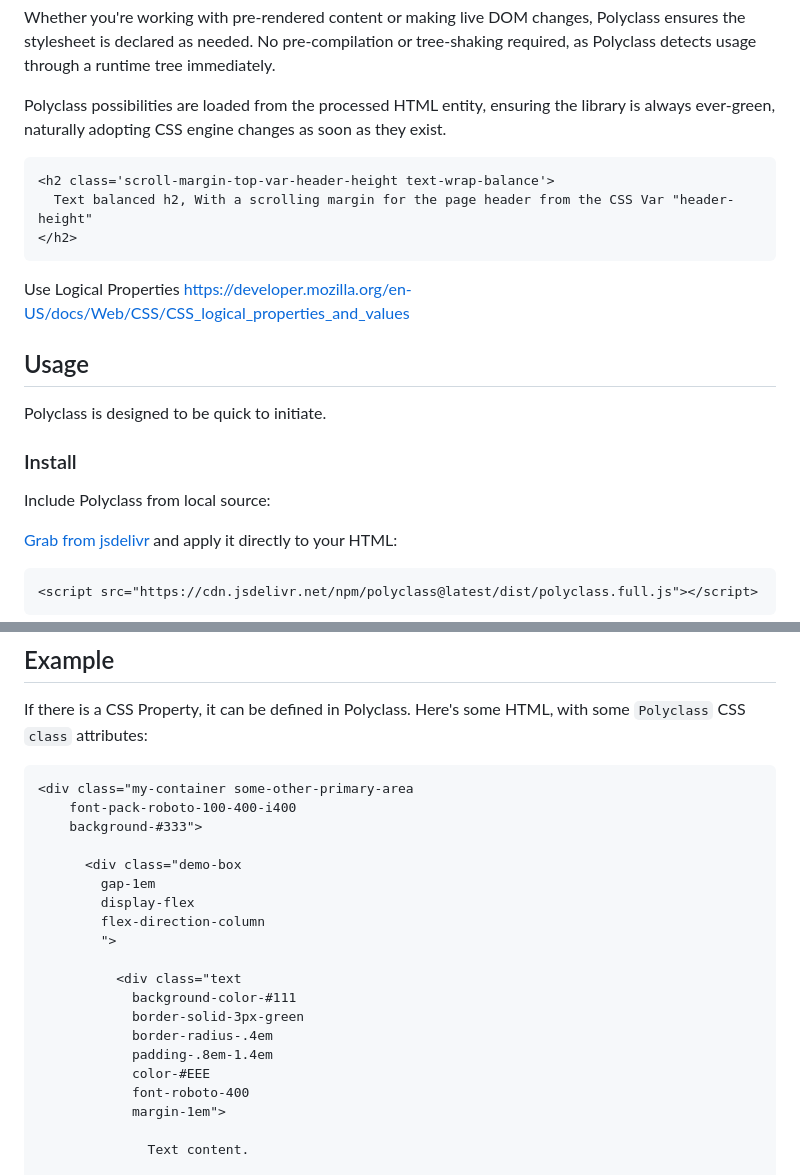
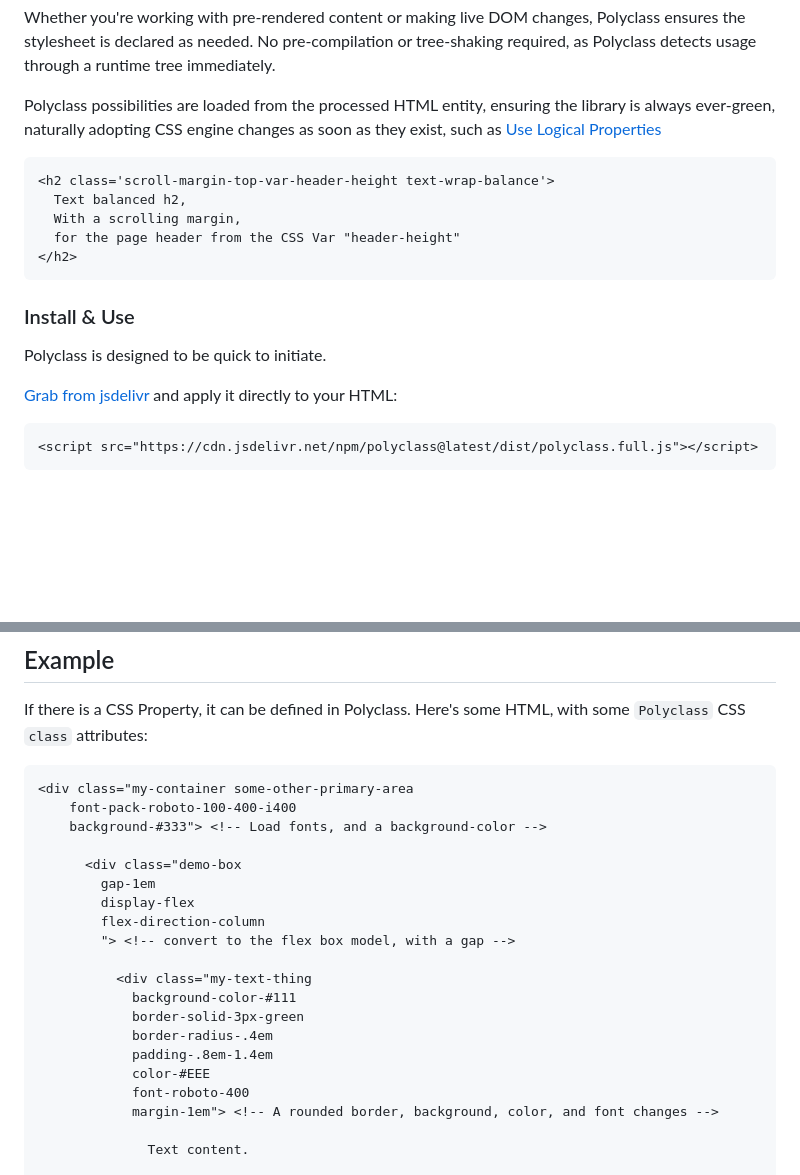
Before and after one commit to Strangemother/Polyclass.js, a Markdown page: readme.md, 2 parts joined by grey strips. Rendered like a GitHub page; blank space fills up the shorter version.

````diff
--- a/readme.md
+++ b/readme.md
@@ -126,24 +126,19 @@ It's open-source, lightweight and runtime pluggable. With only HTML class names,
 
 Whether you're working with pre-rendered content or making live DOM changes, Polyclass ensures the stylesheet is declared as needed. No pre-compilation or tree-shaking required, as Polyclass detects usage through a runtime tree immediately.
 
-Polyclass possibilities are loaded from the processed HTML entity, ensuring the library is always ever-green, naturally adopting CSS engine changes as soon as they exist.
+Polyclass possibilities are loaded from the processed HTML entity, ensuring the library is always ever-green, naturally adopting CSS engine changes as soon as they exist, such as [Use Logical Properties](https://developer.mozilla.org/en-US/docs/Web/CSS/CSS_logical_properties_and_values)
 
 ```jinja
 <h2 class='scroll-margin-top-var-header-height text-wrap-balance'>
-  Text balanced h2, With a scrolling margin for the page header from the CSS Var "header-height"
+  Text balanced h2,
+  With a scrolling margin,
+  for the page header from the CSS Var "header-height"
 </h2>
 ```
 
-Use Logical Properties https://developer.mozilla.org/en-US/docs/Web/CSS/CSS_logical_properties_and_values
-
-## Usage
+### Install &amp; Use
 
 Polyclass is designed to be quick to initiate.
-
-
-### Install
-
-Include Polyclass from local source:
 
 [Grab from jsdelivr](https://www.jsdelivr.com/package/npm/polyclass) and apply it directly to your HTML:
 
@@ -374,22 +369,22 @@ If there is a CSS Property, it can be defined in Polyclass. Here's some HTML, wi
 ```jinja
 <div class="my-container some-other-primary-area
     font-pack-roboto-100-400-i400
-    background-#333">
+    background-#333"> <!-- Load fonts, and a background-color -->
 
       <div class="demo-box
         gap-1em
         display-flex
         flex-direction-column
-        ">
+        "> <!-- convert to the flex box model, with a gap -->
 
-          <div class="text
+          <div class="my-text-thing
             background-color-#111
             border-solid-3px-green
             border-radius-.4em
             padding-.8em-1.4em
             color-#EEE
             font-roboto-400
-            margin-1em">
+            margin-1em"> <!-- A rounded border, background, color, and font changes -->
 
               Text content.
 
````
Also changed, not shown: other parts of readme.md (+1 -1 lines).
